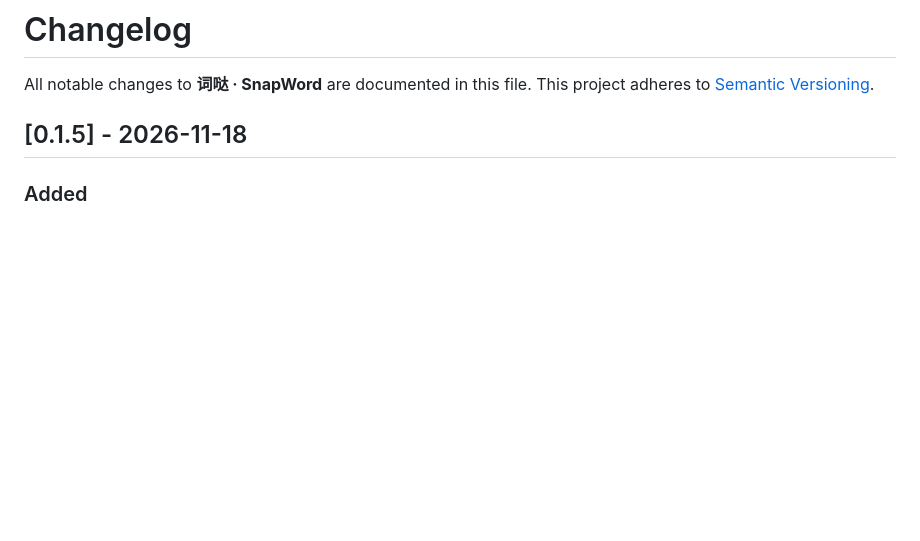
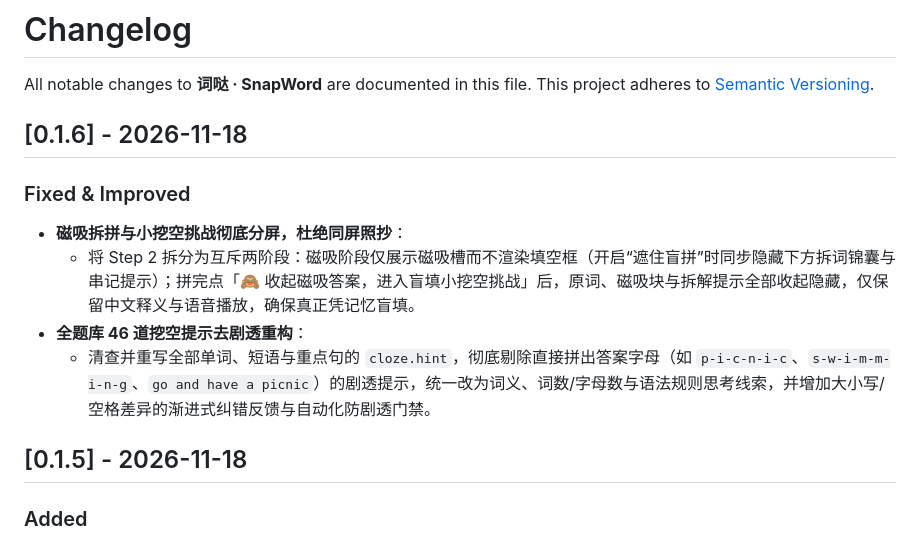
Before and after one commit to dingzhw/snapword, a Markdown page: CHANGELOG.md, the part around the change. GitHub-like rendering; blank space fills up the shorter version.

Commit message:
fix(v0.1.6): separate blind cloze view from magnetic blocks and remove all spoiler cloze hints

```diff
--- a/CHANGELOG.md
+++ b/CHANGELOG.md
@@ -2,6 +2,14 @@
 
 All notable changes to **词哒 · SnapWord** are documented in this file.
 This project adheres to [Semantic Versioning](https://semver.org/lang/zh-CN/).
+
+## [0.1.6] - 2026-11-18
+
+### Fixed & Improved
+- **磁吸拆拼与小挖空挑战彻底分屏，杜绝同屏照抄**：
+  - 将 Step 2 拆分为互斥两阶段：磁吸阶段仅展示磁吸槽而不渲染填空框（开启“遮住盲拼”时同步隐藏下方拆词锦囊与串记提示）；拼完点「🙈 收起磁吸答案，进入盲填小挖空挑战」后，原词、磁吸块与拆解提示全部收起隐藏，仅保留中文释义与语音播放，确保真正凭记忆盲填。
+- **全题库 46 道挖空提示去剧透重构**：
+  - 清查并重写全部单词、短语与重点句的 `cloze.hint`，彻底剔除直接拼出答案字母（如 `p-i-c-n-i-c`、`s-w-i-m-m-i-n-g`、`go and have a picnic`）的剧透提示，统一改为词义、词数/字母数与语法规则思考线索，并增加大小写/空格差异的渐进式纠错反馈与自动化防剧透门禁。
 
 ## [0.1.5] - 2026-11-18
 
```
Also changed, not shown: README.md (+2 -2 lines), release/README.md (+4 -4 lines), docs/media/bug-hunter.png, docs/media/home-lobby.png, docs/media/red-pen-blind-check.png, docs/media/slot-blackboard.png, docs/media/snap-magnet-blocks.png, 10 other files.
